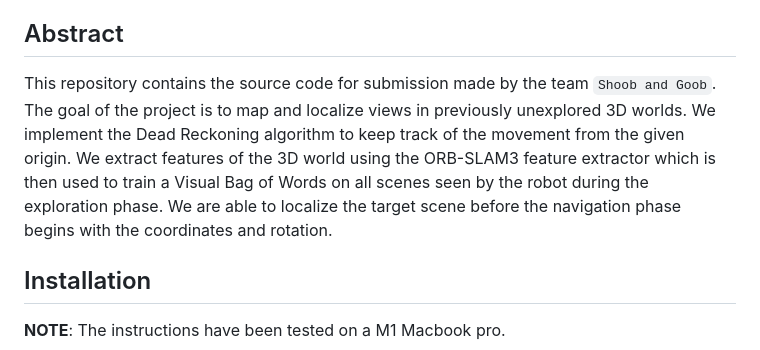
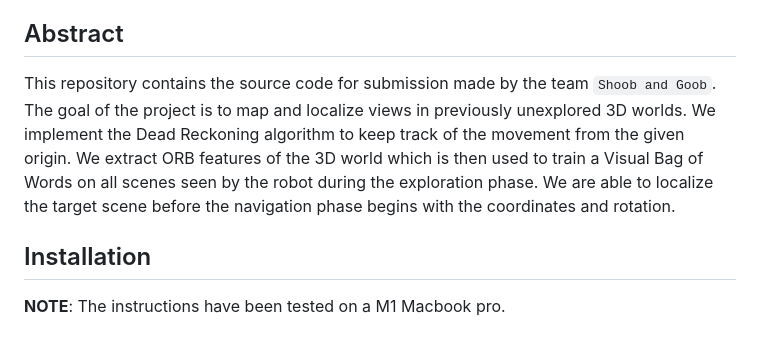
Before and after one commit to gabriel-bronfman/cavemen, a Markdown page: README.md, the part around the change. Rendered like a GitHub page.

```diff
--- a/README.md
+++ b/README.md
@@ -21,7 +21,7 @@
 
 ## Abstract
 
-This repository contains the source code for submission made by the team `Shoob and Goob`. The goal of the project is to map and localize views in previously unexplored 3D worlds. We implement the Dead Reckoning algorithm to keep track of the movement from the given origin. We extract features of the 3D world using the ORB-SLAM3 feature extractor which is then used to train a Visual Bag of Words on all scenes seen by the robot during the exploration phase. We are able to localize the target scene before the navigation phase begins with the coordinates and rotation.
+This repository contains the source code for submission made by the team `Shoob and Goob`. The goal of the project is to map and localize views in previously unexplored 3D worlds. We implement the Dead Reckoning algorithm to keep track of the movement from the given origin. We extract ORB features of the 3D world which is then used to train a Visual Bag of Words on all scenes seen by the robot during the exploration phase. We are able to localize the target scene before the navigation phase begins with the coordinates and rotation.
 
 ## Installation
 **NOTE**: The instructions have been tested on a M1 Macbook pro.
```
